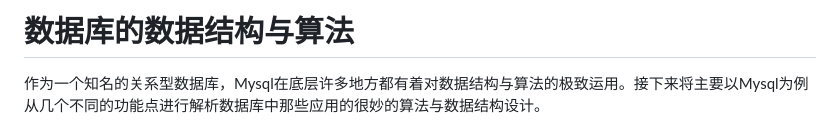
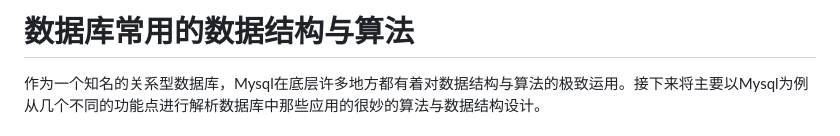
Before and after one commit to Rain-ziyu/Note, a Markdown page: docs/数据库统用.md, the part around the change. Rendered like a GitHub page.

Commit message:
fix(docs): 修正数据库数据结构与算法文档标题，增加文档末尾换行

```diff
--- a/docs/数据库统用.md
+++ b/docs/数据库统用.md
@@ -1,4 +1,4 @@
-# 数据库的数据结构与算法
+# 数据库常用的数据结构与算法
 
 作为一个知名的关系型数据库，Mysql在底层许多地方都有着对数据结构与算法的极致运用。接下来将主要以Mysql为例从几个不同的功能点进行解析数据库中那些应用的很妙的算法与数据结构设计。
 
```
Also changed, not shown: docs/数据库事务.md (line endings or trailing spaces).
